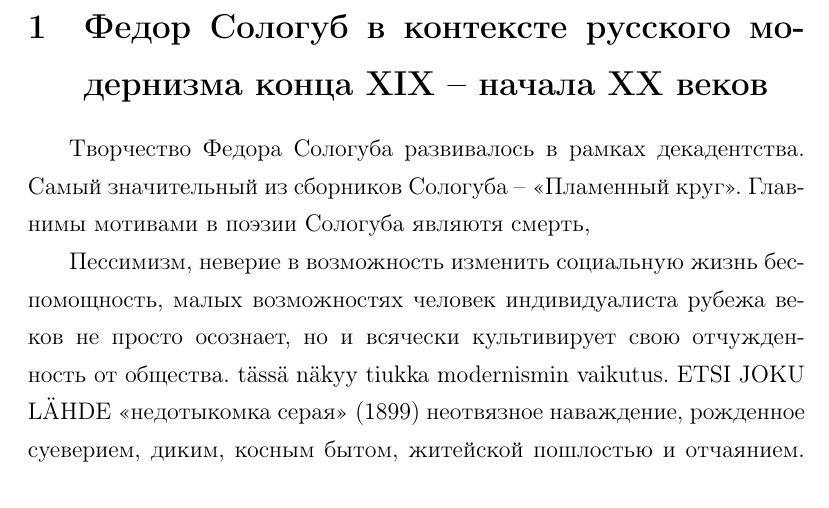
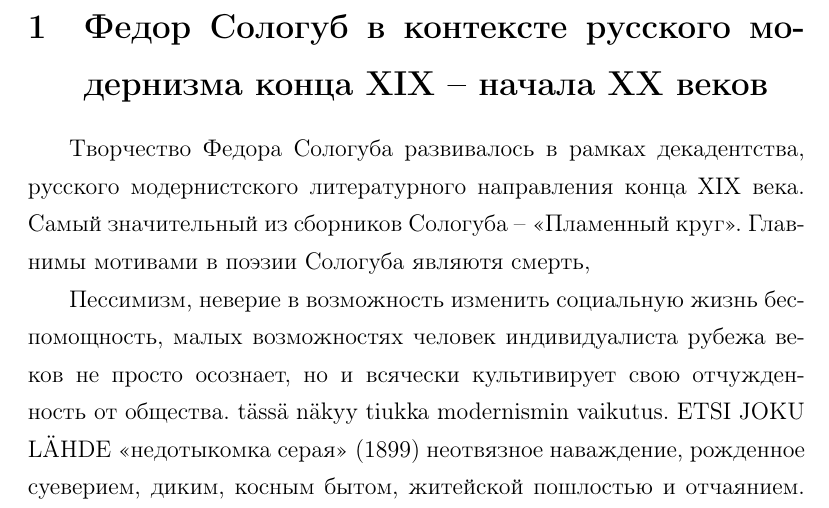
Before and after one commit to pitapita/gradu, a LaTeX document (gradu.tex): part of page 3 of 5, cut so that both start at the same text. Compiled offline with pdfLaTeX.

Commit message:
korjattu sanamuotoja

```diff
--- a/gradu.tex
+++ b/gradu.tex
@@ -116,7 +116,7 @@
 
 \section{Федор Сологуб в контексте русского модернизма конца XIX -- начала XX веков}
 
-Творчество Федора Сологуба развивалось в рамках декадентства.
+Творчество Федора Сологуба развивалось в рамках декадентства, русского модернистского литературного направления конца XIX века.
 Самый значительный из сборников Сологуба – «Пламенный круг».
 Главнимы мотивами в поэзии Сологуба являютя смерть,
 
```
